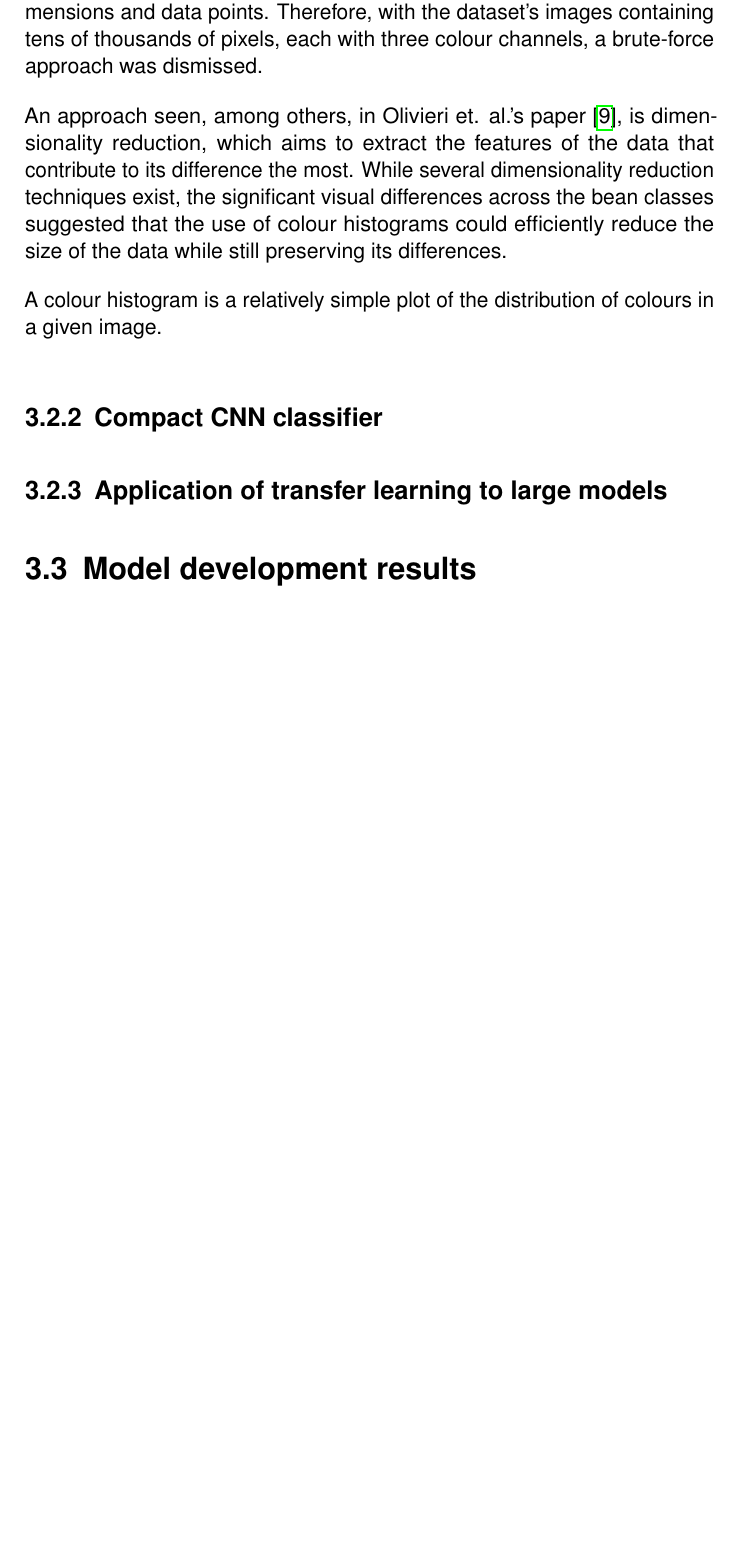
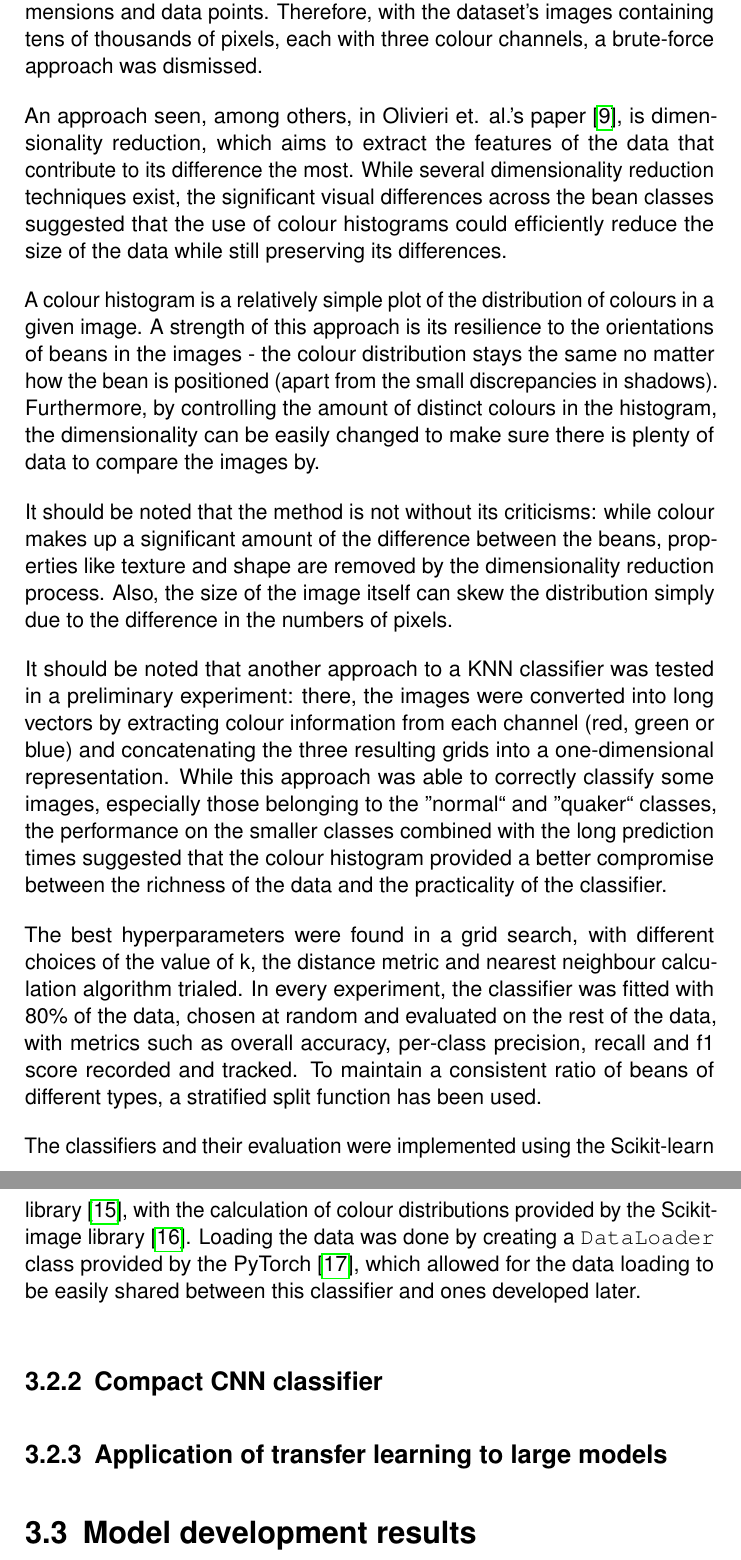
Before and after one commit to dont-text-me/PRBX-work, a LaTeX thesis (report/main.tex, which reads report/chapters/methodology.tex): part of page 24 of 26 before the commit and two parts of pages 24 and 25 of 27 after it, the two joined at a grey line, cut so that both start at the same text, the shorter picture padded with empty space. Compiled offline with pdfLaTeX.

Commit message:
finish knn section

```diff
--- a/report/chapters/methodology.tex
+++ b/report/chapters/methodology.tex
@@ -253,7 +253,32 @@ While several dimensionality reduction techniques exist, the significant visual
 that the use of colour histograms could efficiently reduce the size of the data while still preserving its differences.
 
 A colour histogram is a relatively simple plot of the distribution of colours in a given image.
+A strength of this approach is its resilience to the orientations of beans in the images - the colour distribution stays
+the same no matter how the bean is positioned (apart from the small discrepancies in shadows).
+Furthermore, by controlling the amount of distinct colours in the histogram, the dimensionality can be easily changed to
+make sure there is plenty of data to compare the images by.
 
+It should be noted that the method is not without its criticisms: while colour makes up a significant amount of the difference
+between the beans, properties like texture and shape are removed by the dimensionality reduction process.
+Also, the size of the image itself can skew the distribution simply due to the difference in the numbers of pixels.
+
+It should be noted that another approach to a KNN classifier was tested in a preliminary experiment:
+there, the images were converted into long vectors by extracting colour information from each channel (red, green or blue)
+and concatenating the three resulting grids into a one-dimensional representation.
+While this approach was able to correctly classify some images, especially those belonging to the ''normal`` and ''quaker``
+classes, the performance on the smaller classes combined with the long prediction times suggested that the colour histogram
+provided a better compromise between the richness of the data and the practicality of the classifier.
+
+The best hyperparameters were found in a grid search, with different choices of the value of k, the distance metric
+and nearest neighbour calculation algorithm trialed.
+In every experiment, the classifier was fitted with 80\% of the data, chosen at random and evaluated on the rest of the data,
+with metrics such as overall accuracy, per-class precision, recall and f1 score recorded and tracked.
+To maintain a consistent ratio of beans of different types, a stratified split function has been used.
+
+The classifiers and their evaluation were implemented using the Scikit-learn library \cite{sklearnLibrary}, with the calculation of colour
+distributions provided by the Scikit-image library \cite{skImageLibrary}.
+Loading the data was done by creating a \verb|DataLoader| class provided by the PyTorch \cite{pytorchLibrary}, which allowed
+for the data loading to be easily shared between this classifier and ones developed later.
 \subsection{Compact CNN classifier}
 \label{subsec:deep-learning}
 
```
